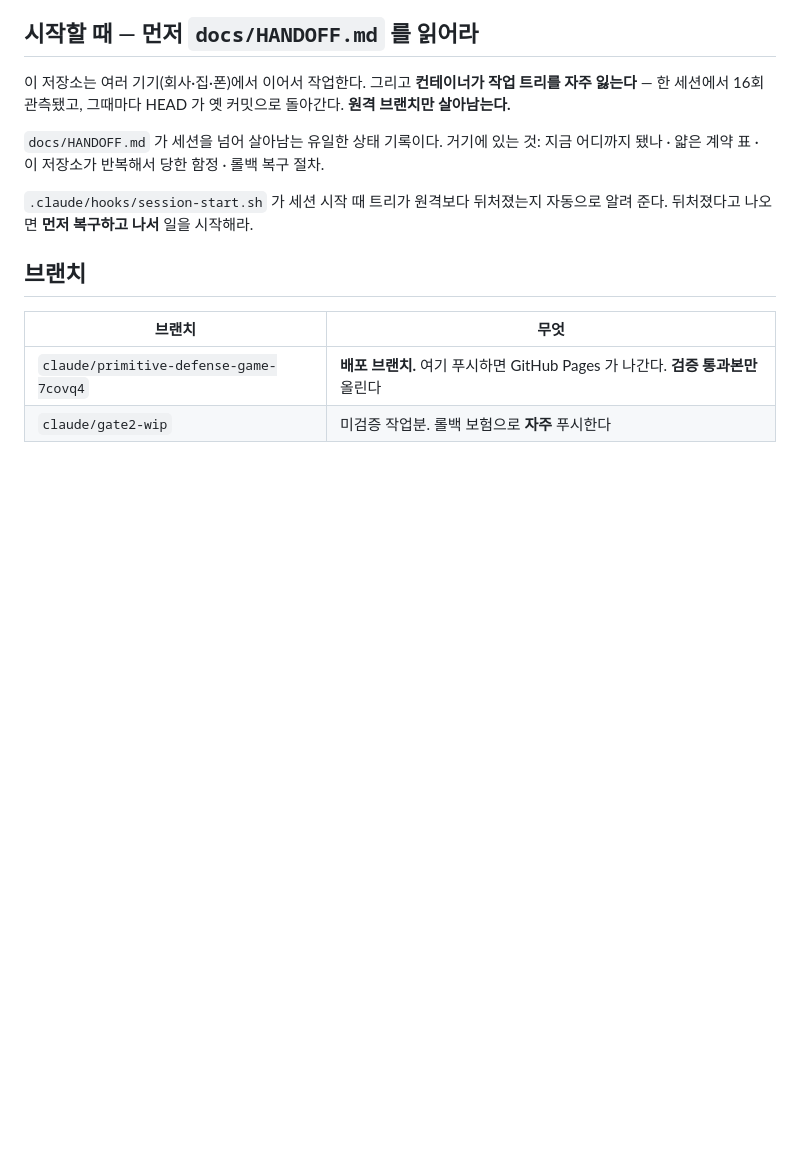
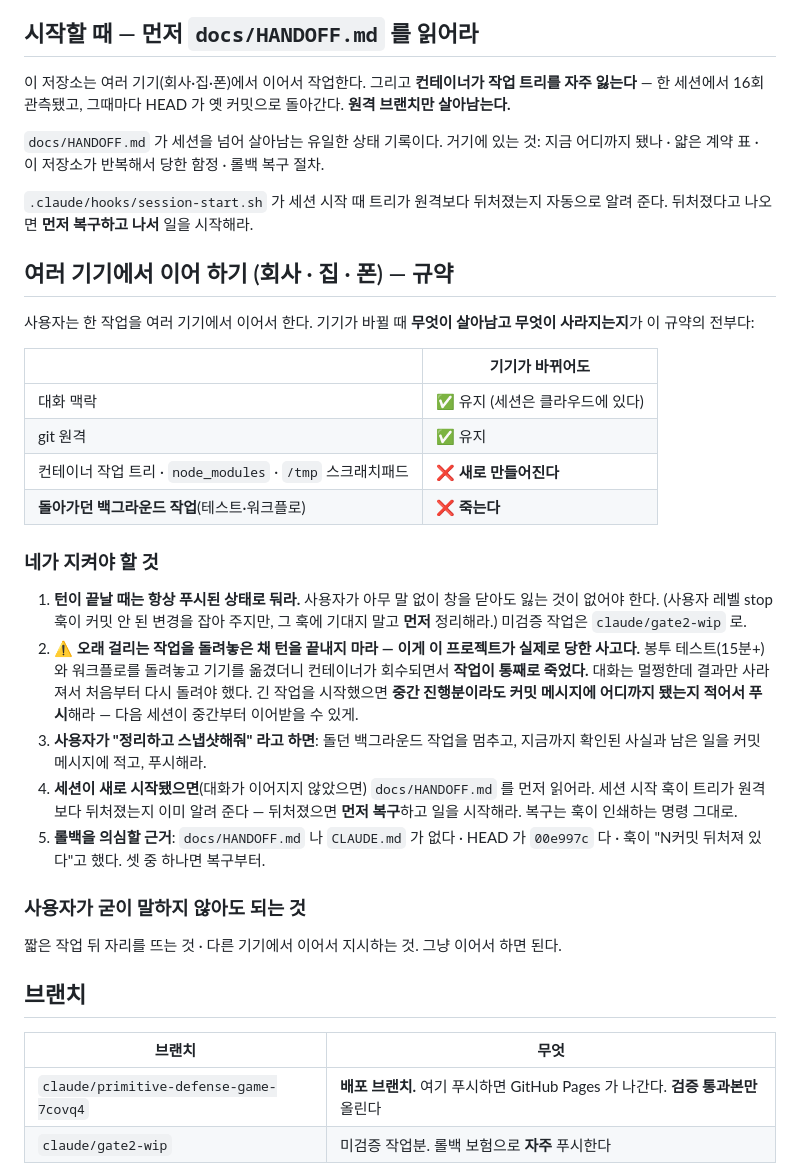
Before and after one commit to SkyAicoding/Wogawoga-Defense, a Markdown page: CLAUDE.md, the part around the change. Rendered like a GitHub page; blank space fills up the shorter version.

Commit message:
docs(claude): 여러 기기에서 이어 하기 규약 추가
사용자가 회사·집·폰에서 같은 작업을 이어서 한다. 기기가 바뀔 때 무엇이 살아남고
무엇이 사라지는지를 표로 못 박고, 그로부터 나오는 규칙 다섯을 적었다.

핵심은 표 한 줄이다: **대화 맥락과 git 원격은 살아남고, 작업 트리와 돌아가던
백그라운드 작업은 죽는다.**

특히 2번은 이 프로젝트가 실제로 당한 사고다 — 봉투 테스트(15분+)와 워크플로를
돌려놓은 채 기기를 옮겼더니 컨테이너 회수와 함께 작업이 통째로 죽었고, 대화는
멀쩡한데 결과만 사라져 처음부터 다시 돌려야 했다. 그래서 '긴 작업을 돌려놓은 채
턴을 끝내지 마라 · 중간 진행분이라도 어디까지 됐는지 적어서 푸시해라' 를 규칙으로 넣었다.

사용자가 굳이 말하지 않아도 되는 것도 명시했다 — 짧은 작업 뒤 자리를 뜨는 것,
다른 기기에서 이어서 지시하는 것. 그냥 이어서 하면 된다.

Co-Authored-By: Claude Opus 5 <noreply@anthropic.com>
Claude-Session: https://claude.ai/code/session_01TR9P1i1u2WgnQNJoeMqTKc

```diff
--- a/CLAUDE.md
+++ b/CLAUDE.md
@@ -14,6 +14,39 @@
 
 `.claude/hooks/session-start.sh` 가 세션 시작 때 트리가 원격보다 뒤처졌는지 자동으로
 알려 준다. 뒤처졌다고 나오면 **먼저 복구하고 나서** 일을 시작해라.
+
+## 여러 기기에서 이어 하기 (회사 · 집 · 폰) — **규약**
+
+사용자는 한 작업을 여러 기기에서 이어서 한다. 기기가 바뀔 때 **무엇이 살아남고 무엇이
+사라지는지**가 이 규약의 전부다:
+
+| | 기기가 바뀌어도 |
+|---|---|
+| 대화 맥락 | ✅ 유지 (세션은 클라우드에 있다) |
+| git 원격 | ✅ 유지 |
+| 컨테이너 작업 트리 · `node_modules` · `/tmp` 스크래치패드 | ❌ **새로 만들어진다** |
+| **돌아가던 백그라운드 작업**(테스트·워크플로) | ❌ **죽는다** |
+
+### 네가 지켜야 할 것
+
+1. **턴이 끝날 때는 항상 푸시된 상태로 둬라.** 사용자가 아무 말 없이 창을 닫아도
+   잃는 것이 없어야 한다. (사용자 레벨 stop 훅이 커밋 안 된 변경을 잡아 주지만,
+   그 훅에 기대지 말고 **먼저** 정리해라.) 미검증 작업은 `claude/gate2-wip` 로.
+2. **⚠ 오래 걸리는 작업을 돌려놓은 채 턴을 끝내지 마라 — 이게 이 프로젝트가 실제로
+   당한 사고다.** 봉투 테스트(15분+)와 워크플로를 돌려놓고 기기를 옮겼더니 컨테이너가
+   회수되면서 **작업이 통째로 죽었다.** 대화는 멀쩡한데 결과만 사라져서 처음부터
+   다시 돌려야 했다. 긴 작업을 시작했으면 **중간 진행분이라도 커밋 메시지에 어디까지
+   됐는지 적어서 푸시**해라 — 다음 세션이 중간부터 이어받을 수 있게.
+3. **사용자가 "정리하고 스냅샷해줘" 라고 하면**: 돌던 백그라운드 작업을 멈추고,
+   지금까지 확인된 사실과 남은 일을 커밋 메시지에 적고, 푸시해라.
+4. **세션이 새로 시작됐으면**(대화가 이어지지 않았으면) `docs/HANDOFF.md` 를 먼저 읽어라.
+   세션 시작 훅이 트리가 원격보다 뒤처졌는지 이미 알려 준다 — 뒤처졌으면 **먼저 복구**하고
+   일을 시작해라. 복구는 훅이 인쇄하는 명령 그대로.
+5. **롤백을 의심할 근거**: `docs/HANDOFF.md` 나 `CLAUDE.md` 가 없다 · HEAD 가
+   `00e997c` 다 · 훅이 "N커밋 뒤처져 있다"고 했다. 셋 중 하나면 복구부터.
+
+### 사용자가 굳이 말하지 않아도 되는 것
+짧은 작업 뒤 자리를 뜨는 것 · 다른 기기에서 이어서 지시하는 것. 그냥 이어서 하면 된다.
 
 ## 브랜치
 
```
